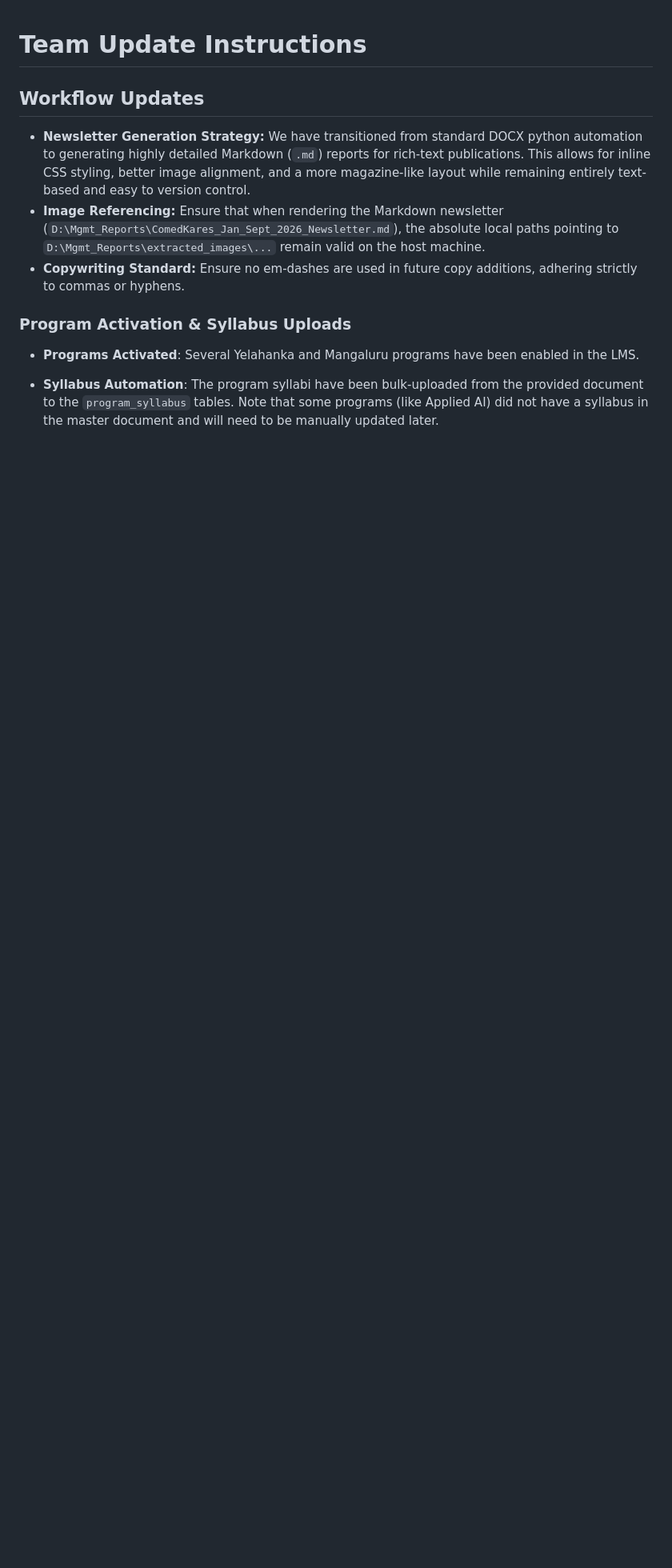
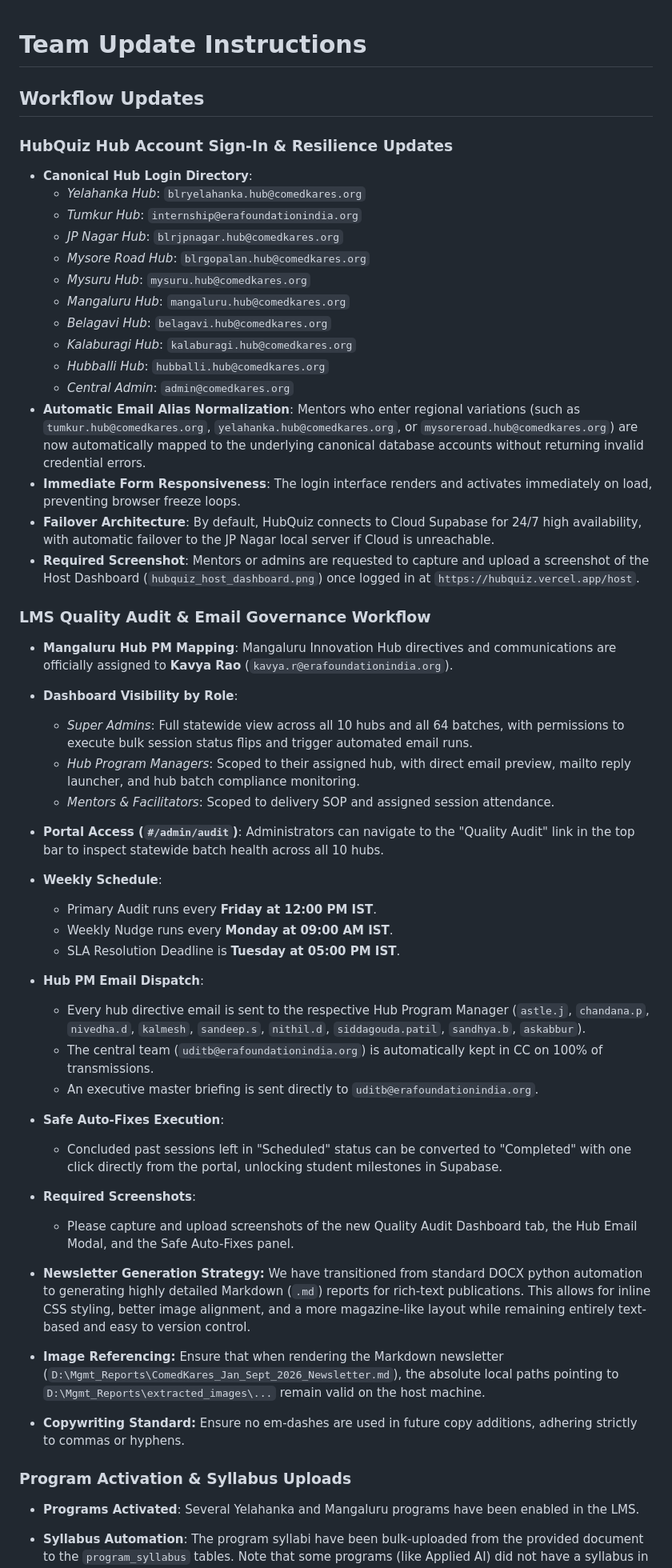
Before and after one commit to uditb-coder/Build4Karnataka, a Markdown page: team_update_instructions.md, the part around one of its changes. Shown at 80% size. Rendered like a GitHub page; blank space fills up the shorter version.

```diff
--- a/team_update_instructions.md
+++ b/team_update_instructions.md
@@ -1,6 +1,45 @@
 # Team Update Instructions
 
 ## Workflow Updates
+
+### HubQuiz Hub Account Sign-In & Resilience Updates
+- **Canonical Hub Login Directory**:
+  - *Yelahanka Hub*: `blryelahanka.hub@comedkares.org`
+  - *Tumkur Hub*: `internship@erafoundationindia.org`
+  - *JP Nagar Hub*: `blrjpnagar.hub@comedkares.org`
+  - *Mysore Road Hub*: `blrgopalan.hub@comedkares.org`
+  - *Mysuru Hub*: `mysuru.hub@comedkares.org`
+  - *Mangaluru Hub*: `mangaluru.hub@comedkares.org`
+  - *Belagavi Hub*: `belagavi.hub@comedkares.org`
+  - *Kalaburagi Hub*: `kalaburagi.hub@comedkares.org`
+  - *Hubballi Hub*: `hubballi.hub@comedkares.org`
+  - *Central Admin*: `admin@comedkares.org`
+- **Automatic Email Alias Normalization**: Mentors who enter regional variations (such as `tumkur.hub@comedkares.org`, `yelahanka.hub@comedkares.org`, or `mysoreroad.hub@comedkares.org`) are now automatically mapped to the underlying canonical database accounts without returning invalid credential errors.
+- **Immediate Form Responsiveness**: The login interface renders and activates immediately on load, preventing browser freeze loops.
+- **Failover Architecture**: By default, HubQuiz connects to Cloud Supabase for 24/7 high availability, with automatic failover to the JP Nagar local server if Cloud is unreachable.
+- **Required Screenshot**: Mentors or admins are requested to capture and upload a screenshot of the Host Dashboard (`hubquiz_host_dashboard.png`) once logged in at `https://hubquiz.vercel.app/host`.
+
+### LMS Quality Audit & Email Governance Workflow
+- **Mangaluru Hub PM Mapping**: Mangaluru Innovation Hub directives and communications are officially assigned to **Kavya Rao** (`kavya.r@erafoundationindia.org`).
+- **Dashboard Visibility by Role**:
+  - *Super Admins*: Full statewide view across all 10 hubs and all 64 batches, with permissions to execute bulk session status flips and trigger automated email runs.
+  - *Hub Program Managers*: Scoped to their assigned hub, with direct email preview, mailto reply launcher, and hub batch compliance monitoring.
+  - *Mentors & Facilitators*: Scoped to delivery SOP and assigned session attendance.
+- **Portal Access (`#/admin/audit`)**: Administrators can navigate to the "Quality Audit" link in the top bar to inspect statewide batch health across all 10 hubs.
+- **Weekly Schedule**:
+  - Primary Audit runs every **Friday at 12:00 PM IST**.
+  - Weekly Nudge runs every **Monday at 09:00 AM IST**.
+  - SLA Resolution Deadline is **Tuesday at 05:00 PM IST**.
+- **Hub PM Email Dispatch**:
+  - Every hub directive email is sent to the respective Hub Program Manager (`astle.j`, `chandana.p`, `nivedha.d`, `kalmesh`, `sandeep.s`, `nithil.d`, `siddagouda.patil`, `sandhya.b`, `askabbur`).
+  - The central team (`uditb@erafoundationindia.org`) is automatically kept in CC on 100% of transmissions.
+  - An executive master briefing is sent directly to `uditb@erafoundationindia.org`.
+- **Safe Auto-Fixes Execution**:
+  - Concluded past sessions left in "Scheduled" status can be converted to "Completed" with one click directly from the portal, unlocking student milestones in Supabase.
+- **Required Screenshots**:
+  - Please capture and upload screenshots of the new Quality Audit Dashboard tab, the Hub Email Modal, and the Safe Auto-Fixes panel.
+
+
 - **Newsletter Generation Strategy:** We have transitioned from standard DOCX python automation to generating highly detailed Markdown (`.md`) reports for rich-text publications. This allows for inline CSS styling, better image alignment, and a more magazine-like layout while remaining entirely text-based and easy to version control.
 - **Image Referencing:** Ensure that when rendering the Markdown newsletter (`D:\Mgmt_Reports\ComedKares_Jan_Sept_2026_Newsletter.md`), the absolute local paths pointing to `D:\Mgmt_Reports\extracted_images\...` remain valid on the host machine.
 - **Copywriting Standard:** Ensure no em-dashes are used in future copy additions, adhering strictly to commas or hyphens.
```
Also changed, not shown: other parts of team_update_instructions.md (+4 -4 lines), management_update_report.md (+31 -4 lines).
